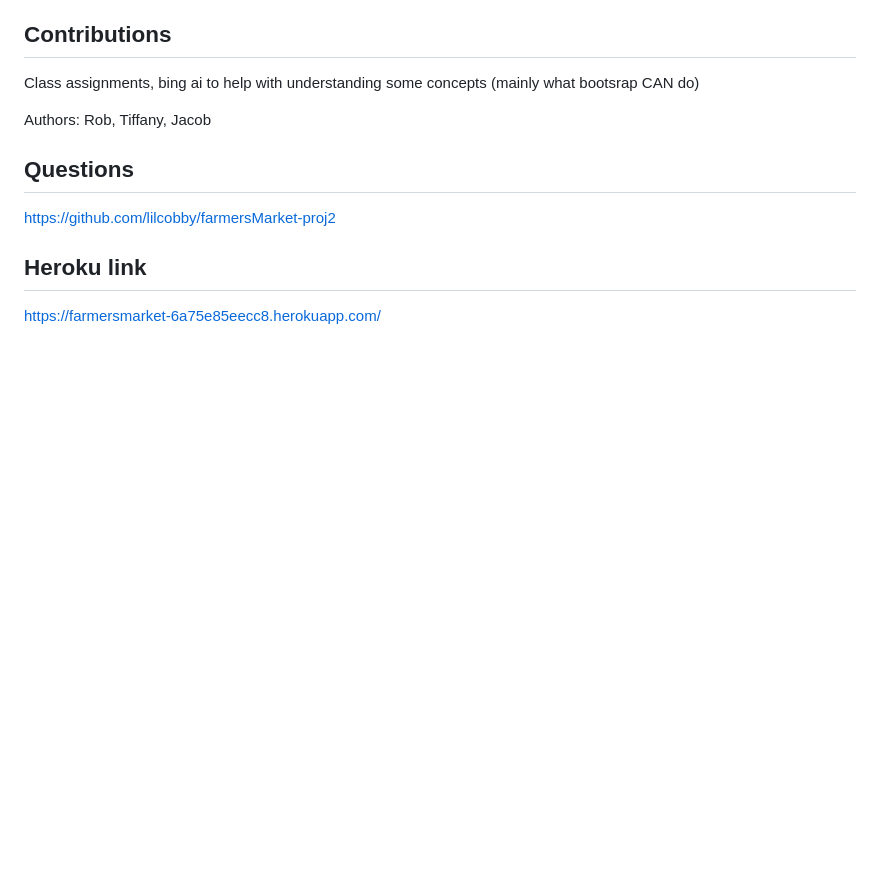
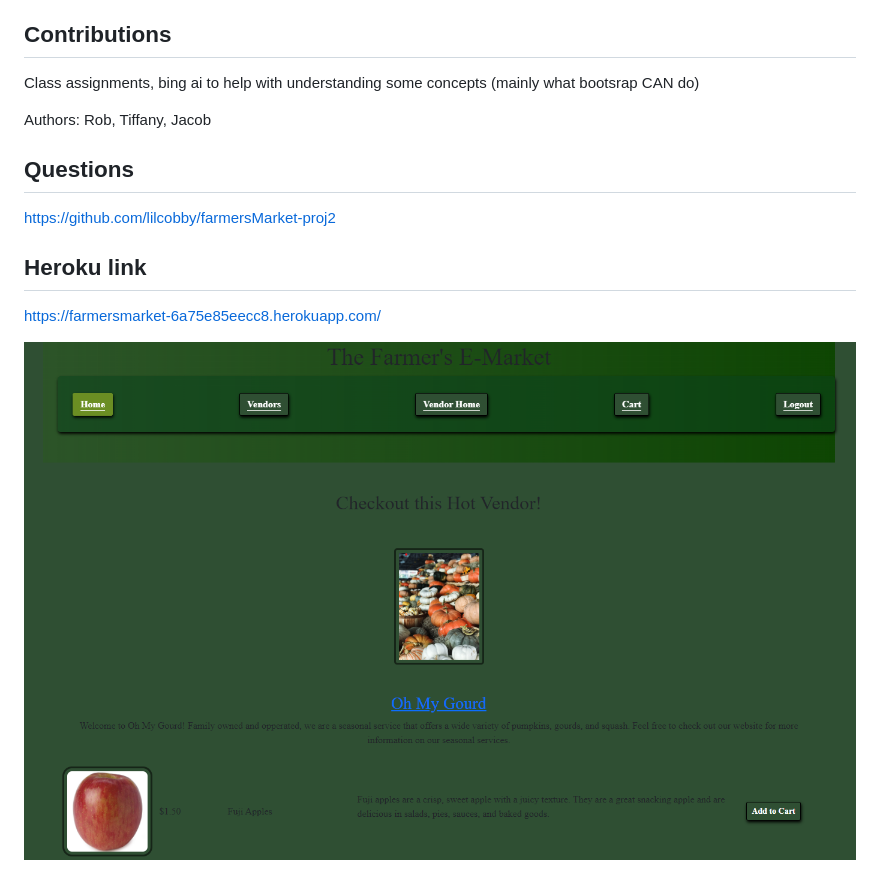
Before and after one commit to lilcobby/farmersMarket-proj2, a Markdown page: README.md, the part around the change. Rendered like a GitHub page; pictures changed too: screenshots/intro_shop.png (added); blank space fills up the shorter version.

```diff
--- a/README.md
+++ b/README.md
@@ -56,3 +56,5 @@ https://github.com/lilcobby/farmersMarket-proj2
 ## Heroku link
 
 https://farmersmarket-6a75e85eecc8.herokuapp.com/
+
+<img src="./screenshots/intro_shop.png">
```
Also changed, not shown: 1 other file.
